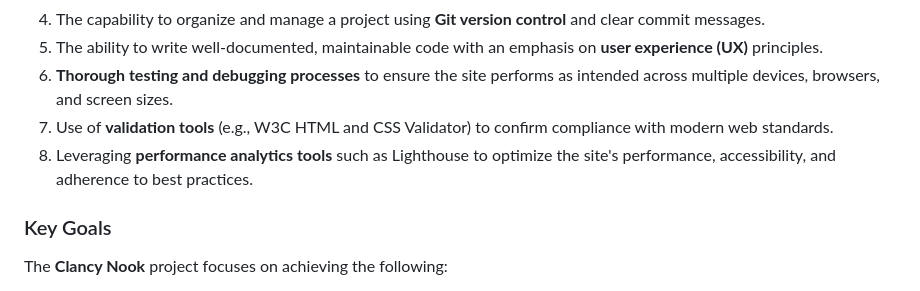
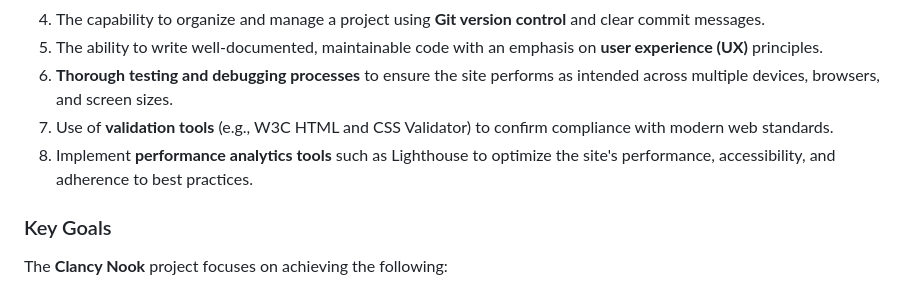
Before and after one commit to TeseoLou/clancy-nook-walking-tours, a Markdown page: README.md, the part around the change. Rendered like a GitHub page.

Commit message:
grammatical correction in README.md

```diff
--- a/README.md
+++ b/README.md
@@ -45,7 +45,7 @@ As a developer in training, this project aims to demonstrate:
 5. The ability to write well-documented, maintainable code with an emphasis on **user experience (UX)** principles.
 6. **Thorough testing and debugging processes** to ensure the site performs as intended across multiple devices, browsers, and screen sizes.
 7. Use of **validation tools** (e.g., W3C HTML and CSS Validator) to confirm compliance with modern web standards.
-8. Leveraging **performance analytics tools** such as Lighthouse to optimize the site's performance, accessibility, and adherence to best practices.
+8. Implement **performance analytics tools** such as Lighthouse to optimize the site's performance, accessibility, and adherence to best practices.
 
 ### Key Goals
 The **Clancy Nook** project focuses on achieving the following:
```
